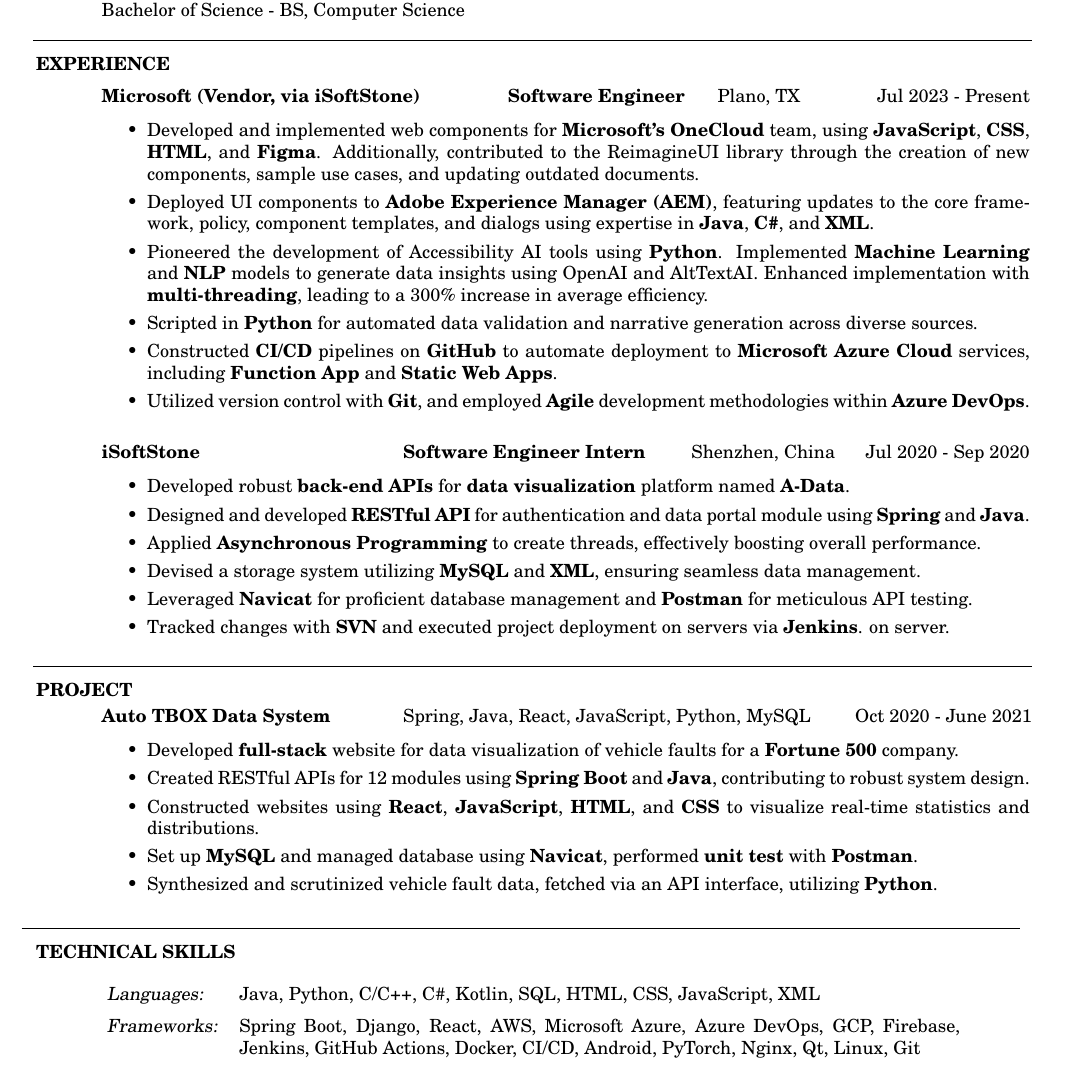
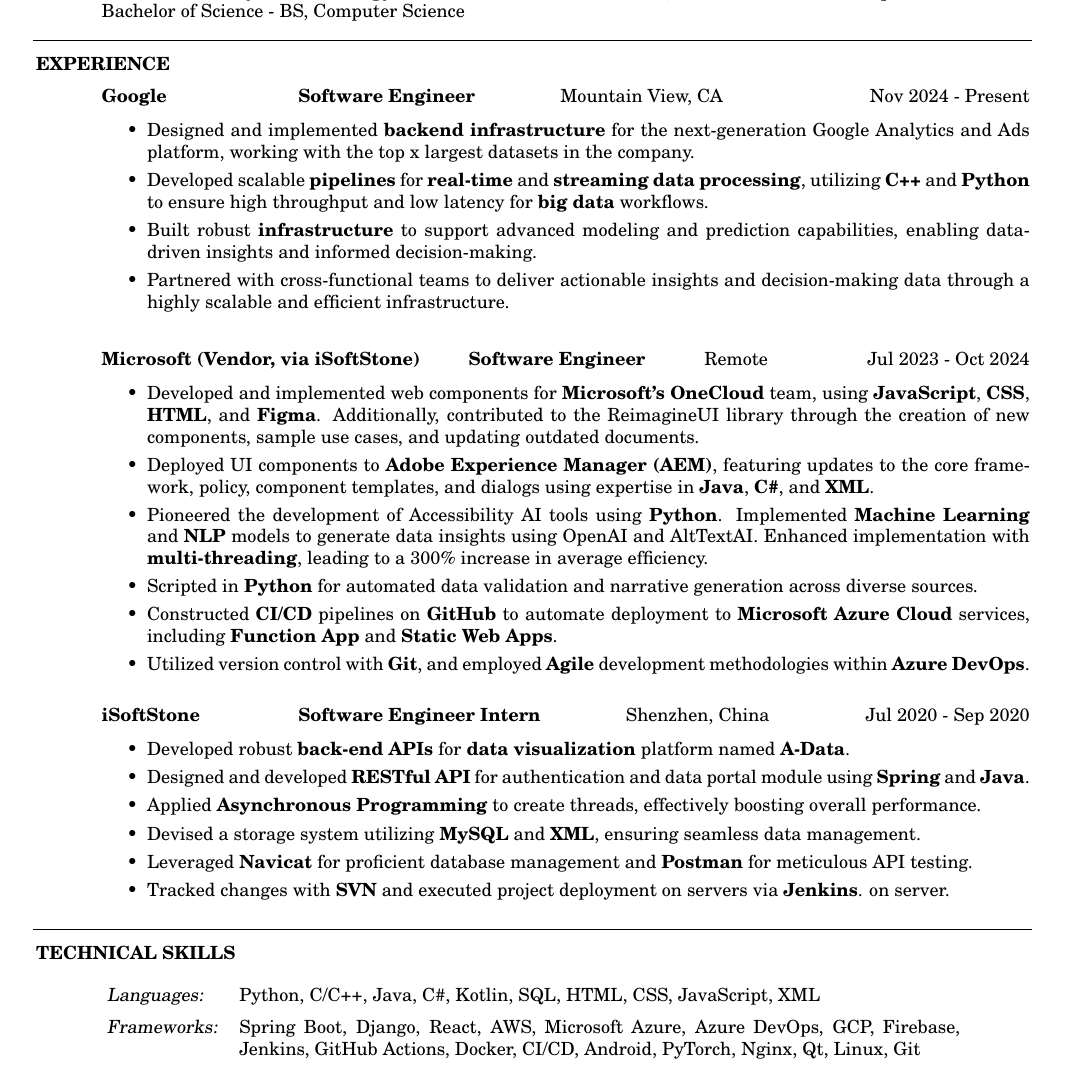
Before and after one commit to DolorHunter/resume, a LaTeX CV (resume.tex): part of the page, cut so that both start at the same text. Compiled offline with pdfLaTeX.

Commit message:
add google, end msft add highlevel desciption for google current role

```diff
--- a/resume.tex
+++ b/resume.tex
@@ -62,9 +62,30 @@
     % first experience
     \vspace{0.00in}
     \begin{tabbing}
-    \hspace{3.1in}\= \hspace{1.6in}\= \hspace{1.2in}\= \kill % set up two tab positions
+    \hspace{1.5in}\= \hspace{2in}\= \hspace{1.6in}\= \kill % set up two tab positions
+    {\bf Google} \> {\bf Software Engineer}  \>
+                                    Mountain View, CA    \` Nov 2024 - Present\\
+    \end{tabbing}\vspace{-20pt}      % suppress blank line after tabbing
+    % descriptions
+    \vspace{+0.1in}
+    \begin{itemize} \itemsep 1.5pt %reduce space between items
+    \item Designed and implemented {\bf backend infrastructure} for the next-generation Google Analytics and Ads
+        platform, working with the top x largest datasets in the company.
+    \item Developed scalable {\bf pipelines} for {\bf real-time} and {\bf streaming} {\bf data processing},
+        utilizing {\bf C++} and {\bf Python} to ensure high throughput and low latency for {\bf big data} workflows.
+    \item Built robust {\bf infrastructure} to support advanced modeling and prediction capabilities,
+        enabling data-driven insights and informed decision-making.
+    \item Partnered with cross-functional teams to deliver actionable insights and decision-making data through
+        a highly scalable and efficient infrastructure.
+    \end{itemize}
+
+
+    % second experience
+    \vspace{0.00in}
+    \begin{tabbing}
+    \hspace{2.8in}\= \hspace{1.8in}\= \hspace{1.2in}\= \kill % set up two tab positions
     {\bf Microsoft (Vendor, via iSoftStone)} \> {\bf Software Engineer}  \>
-                                    Plano, TX    \` Jul 2023 - Present\\
+                                    Remote    \` Jul 2023 - Oct 2024\\
     \end{tabbing}\vspace{-20pt}      % suppress blank line after tabbing
     % descriptions
     \vspace{+0.1in}
@@ -85,11 +106,11 @@
     \end{itemize}
 
 
-    % second experience
+    % third experience
     \vspace{-0.05in}
     \begin{tabbing}
-    \hspace{2.3in}\= \hspace{2.2in}\= \hspace{1.6in}\= \kill % set up two tab positions
-    {\bf iSoftStone} \> {\bf Software Engineer Intern}  \>
+    \hspace{1.5in}\= \hspace{2.5in}\= \hspace{1.6in}\= \kill % set up two tab positions
+        {\bf iSoftStone} \> {\bf Software Engineer Intern}  \>
                                     Shenzhen, China   \` Jul 2020 - Sep 2020\\
     \end{tabbing}\vspace{-20pt}      % suppress blank line after tabbing
     % descriptions
@@ -112,35 +133,35 @@
 \hspace{-0.55in}
 \noindent\rule[0.25\baselineskip]{19.36cm}{0.5pt}
 
-\vspace{-0.2in}
-\section{PROJECT}
+% \vspace{-0.2in}
+% \section{PROJECT}
 
-    % first project
-    \vspace{-0.05in}
-    \begin{tabbing}
-    \hspace{2.3in}\= \hspace{3.45in}\= \kill % set up two tab positions
-    \href{https://github.com/DolorHunter/AutoTBOXDataSystem}{\bf Auto TBOX Data System}  \>
-                Spring, Java, React, JavaScript, Python, MySQL \>
-				Oct 2020 - June 2021
-				\\
-    \end{tabbing}\vspace{-20pt}      % suppress blank line after tabbing \
-    % descriptions
-    \vspace{+0.1in}
-    \begin{itemize} \itemsep 1.5pt %reduce space between items
-        \item Developed {\bf full-stack} website for data visualization of vehicle faults for a {\bf Fortune 500} company.
-        \item Created RESTful APIs for 12 modules using {\bf Spring Boot} and {\bf Java},
-            contributing to robust system design.
-        \item Constructed websites using {\bf React}, {\bf JavaScript}, {\bf HTML}, and {\bf CSS}
-            to visualize real-time statistics and distributions.
-        \item Set up {\bf MySQL} and managed database using {\bf Navicat},
-            performed {\bf unit test} with {\bf Postman}.
-        \item Synthesized and scrutinized vehicle fault data, fetched via an API interface, utilizing {\bf Python}.
-    \end{itemize}
+%     % first project
+%     \vspace{-0.05in}
+%     \begin{tabbing}
+%     \hspace{2.3in}\= \hspace{3.45in}\= \kill % set up two tab positions
+%     \href{https://github.com/DolorHunter/AutoTBOXDataSystem}{\bf Auto TBOX Data System}  \>
+%                 Spring, Java, React, JavaScript, Python, MySQL \>
+% 				Oct 2020 - June 2021
+% 				\\
+%     \end{tabbing}\vspace{-20pt}      % suppress blank line after tabbing \
+%     % descriptions
+%     \vspace{+0.1in}
+%     \begin{itemize} \itemsep 1.5pt %reduce space between items
+%         \item Developed {\bf full-stack} website for data visualization of vehicle faults for a {\bf Fortune 500} company.
+%         \item Created RESTful APIs for 12 modules using {\bf Spring Boot} and {\bf Java},
+%             contributing to robust system design.
+%         \item Constructed websites using {\bf React}, {\bf JavaScript}, {\bf HTML}, and {\bf CSS}
+%             to visualize real-time statistics and distributions.
+%         \item Set up {\bf MySQL} and managed database using {\bf Navicat},
+%             performed {\bf unit test} with {\bf Postman}.
+%         \item Synthesized and scrutinized vehicle fault data, fetched via an API interface, utilizing {\bf Python}.
+%     \end{itemize}
 
 
-\vspace{-2pt}
-\hspace{-0.65in}
-\noindent\rule[0.25\baselineskip]{19.36cm}{0.5pt}
+% \vspace{-2pt}
+% \hspace{-0.65in}
+% \noindent\rule[0.25\baselineskip]{19.36cm}{0.5pt}
 
 \vspace{-0.2in}
 \section{TECHNICAL SKILLS}
@@ -148,7 +169,7 @@
     \hspace{-0.12in}
     \begin{tabular}{l p{5.5in}}
     \rule{0in}{0.2in}
-    {\sl Languages:} & Java, Python, C/C++, C\#, Kotlin, SQL, HTML, CSS, JavaScript, XML \\
+    {\sl Languages:} & Python, C/C++, Java, C\#, Kotlin, SQL, HTML, CSS, JavaScript, XML \\
     \rule{0in}{0.2in}
     {\sl Frameworks:} & Spring Boot, Django, React, AWS, Microsoft Azure, Azure DevOps, GCP, Firebase,
                         Jenkins, GitHub Actions, Docker, CI/CD, Android, PyTorch, Nginx, Qt, Linux, Git
```
Also changed, not shown: resume.pdf, 3 other files.
